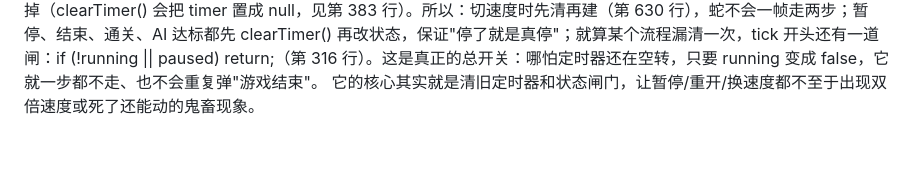
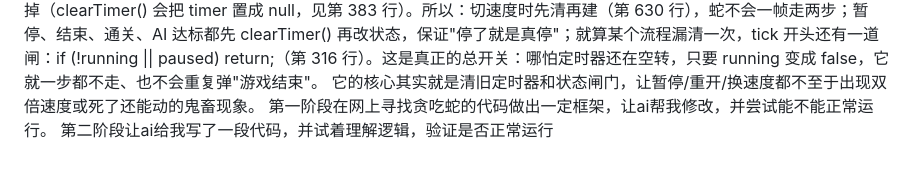
Before and after one commit to Lin-wuc/jicheng, a Markdown page: README.md, the part around one of its changes. GitHub-like rendering.

```diff
--- a/README.md
+++ b/README.md
@@ -16,3 +16,5 @@ ai生成代码关键逻辑：
 4.速度、暂停、重开为什么不会打架
 游戏靠第 361 行的 setInterval(tick, SPEEDS[speedLabel]) 定时"每多少毫秒走一步"，但定时器这东西最怕两件事：开了两个、该停没停。代码的对策是每次新建定时器之前，先无条件把旧的清掉（clearTimer() 会把 timer 置成 null，见第 383 行）。所以：切速度时先清再建（第 630 行），蛇不会一帧走两步；暂停、结束、通关、AI 达标都先 clearTimer() 再改状态，保证"停了就是真停"；就算某个流程漏清一次，tick 开头还有一道闸：if (!running || paused) return;（第 316 行）。这是真正的总开关：哪怕定时器还在空转，只要 running 变成 false，它就一步都不走、也不会重复弹"游戏结束"。
 它的核心其实就是清旧定时器和状态闸门，让暂停/重开/换速度都不至于出现双倍速度或死了还能动的鬼畜现象。
+第一阶段在网上寻找贪吃蛇的代码做出一定框架，让ai帮我修改，并尝试能不能正常运行。
+第二阶段让ai给我写了一段代码，并试着理解逻辑，验证是否正常运行
```
Also changed, not shown: other parts of README.md (+1 -1 lines).
